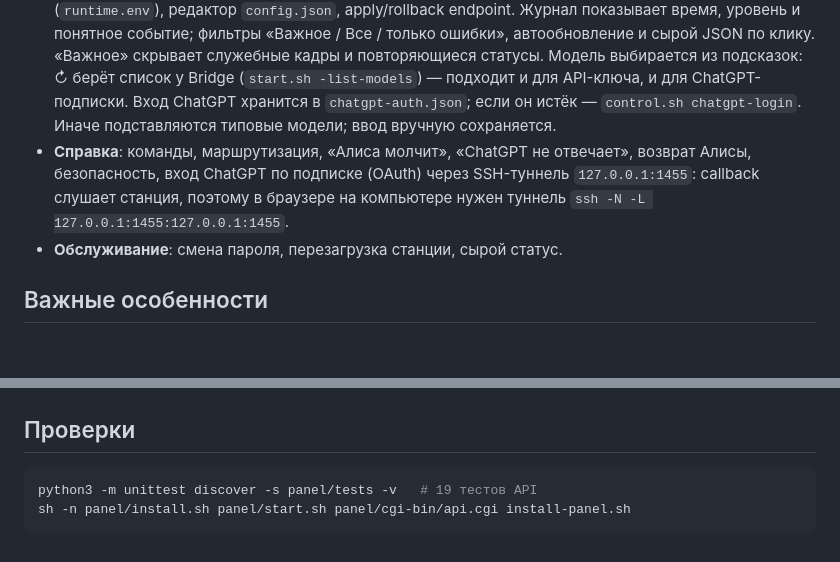
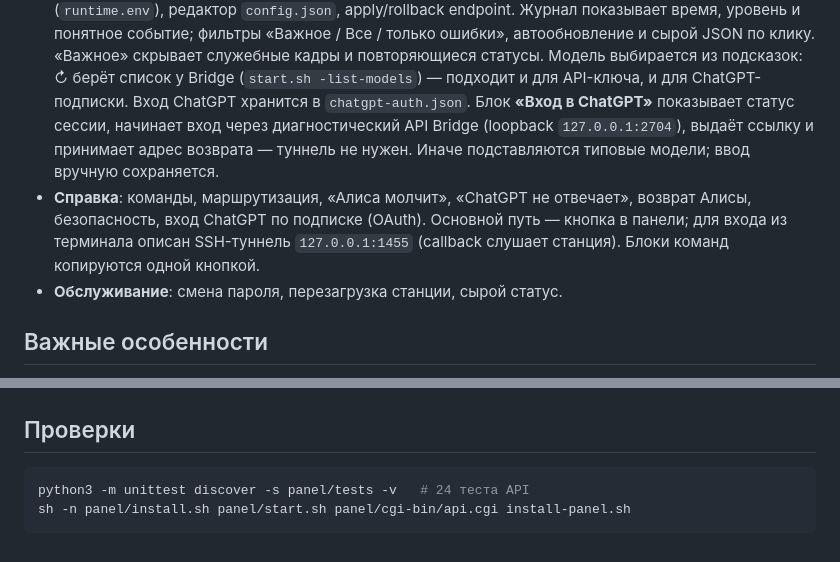
Before and after one commit to alebastr12/hackalice-toolkit, a Markdown page: README-panel.md, 2 parts joined by grey strips. Drawn GitHub-style; blank space fills up the shorter version.

````diff
--- a/README-panel.md
+++ b/README-panel.md
@@ -69,12 +69,14 @@ init-скрипт `S99zz-alisa-panel`, запускает панель и печ
   служебные кадры и повторяющиеся статусы.
   Модель выбирается из подсказок: ↻ берёт список у Bridge (`start.sh -list-models`) —
   подходит и для API-ключа, и для ChatGPT-подписки. Вход ChatGPT хранится в
-  `chatgpt-auth.json`; если он истёк — `control.sh chatgpt-login`. Иначе подставляются
-  типовые модели; ввод вручную сохраняется.
+  `chatgpt-auth.json`. Блок **«Вход в ChatGPT»** показывает статус сессии, начинает
+  вход через диагностический API Bridge (loopback `127.0.0.1:2704`), выдаёт ссылку и
+  принимает адрес возврата — туннель не нужен. Иначе подставляются типовые модели;
+  ввод вручную сохраняется.
 - **Справка**: команды, маршрутизация, «Алиса молчит», «ChatGPT не отвечает»,
-  возврат Алисы, безопасность, вход ChatGPT по подписке (OAuth) через SSH-туннель
-  `127.0.0.1:1455`: callback слушает станция, поэтому в браузере на компьютере
-  нужен туннель `ssh -N -L 127.0.0.1:1455:127.0.0.1:1455`.
+  возврат Алисы, безопасность, вход ChatGPT по подписке (OAuth). Основной путь —
+  кнопка в панели; для входа из терминала описан SSH-туннель
+  `127.0.0.1:1455` (callback слушает станция). Блоки команд копируются одной кнопкой.
 - **Обслуживание**: смена пароля, перезагрузка станции, сырой статус.
 
 ## Важные особенности
@@ -131,6 +133,6 @@ init-скрипт `S99zz-alisa-panel`, запускает панель и печ
 ## Проверки
 
 ```sh
-python3 -m unittest discover -s panel/tests -v   # 19 тестов API
+python3 -m unittest discover -s panel/tests -v   # 24 теста API
 sh -n panel/install.sh panel/start.sh panel/cgi-bin/api.cgi install-panel.sh
 ```
````
Also changed, not shown: README.md (+13 -3 lines), docs/screenshots/bridge.png, docs/screenshots/help.png, docs/screenshots/login.png (added), 4 other files.
